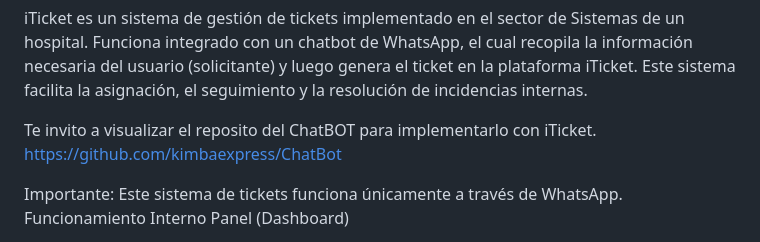
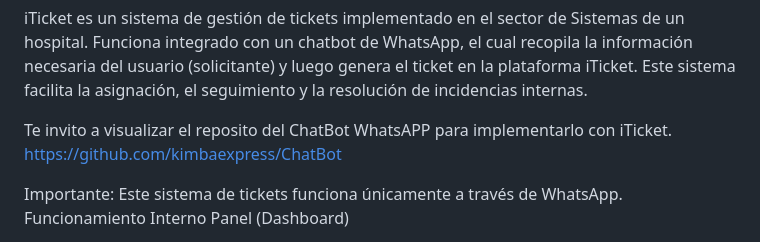
Before and after one commit to kimbaexpress/iTicket, a Markdown page: README.md, the part around the change. Rendered like a GitHub page.

```diff
--- a/README.md
+++ b/README.md
@@ -6,7 +6,7 @@ Descripción
 
 iTicket es un sistema de gestión de tickets implementado en el sector de Sistemas de un hospital. Funciona integrado con un chatbot de WhatsApp, el cual recopila la información necesaria del usuario (solicitante) y luego genera el ticket en la plataforma iTicket. Este sistema facilita la asignación, el seguimiento y la resolución de incidencias internas.
 
-Te invito a visualizar el reposito del ChatBOT para implementarlo con iTicket.
+Te invito a visualizar el reposito del ChatBot WhatsAPP para implementarlo con iTicket.
 https://github.com/kimbaexpress/ChatBot
 
 Importante: Este sistema de tickets funciona únicamente a través de WhatsApp.
```
